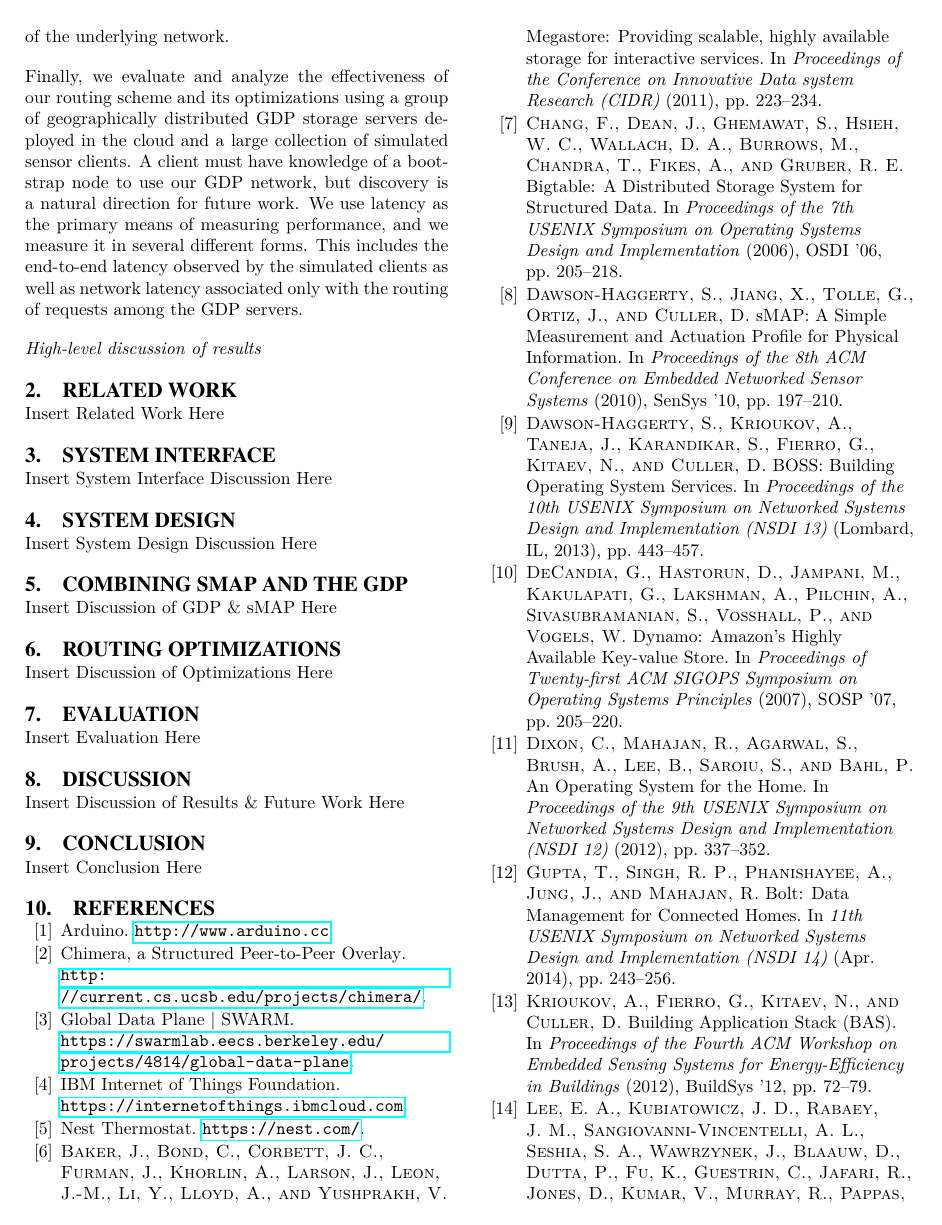
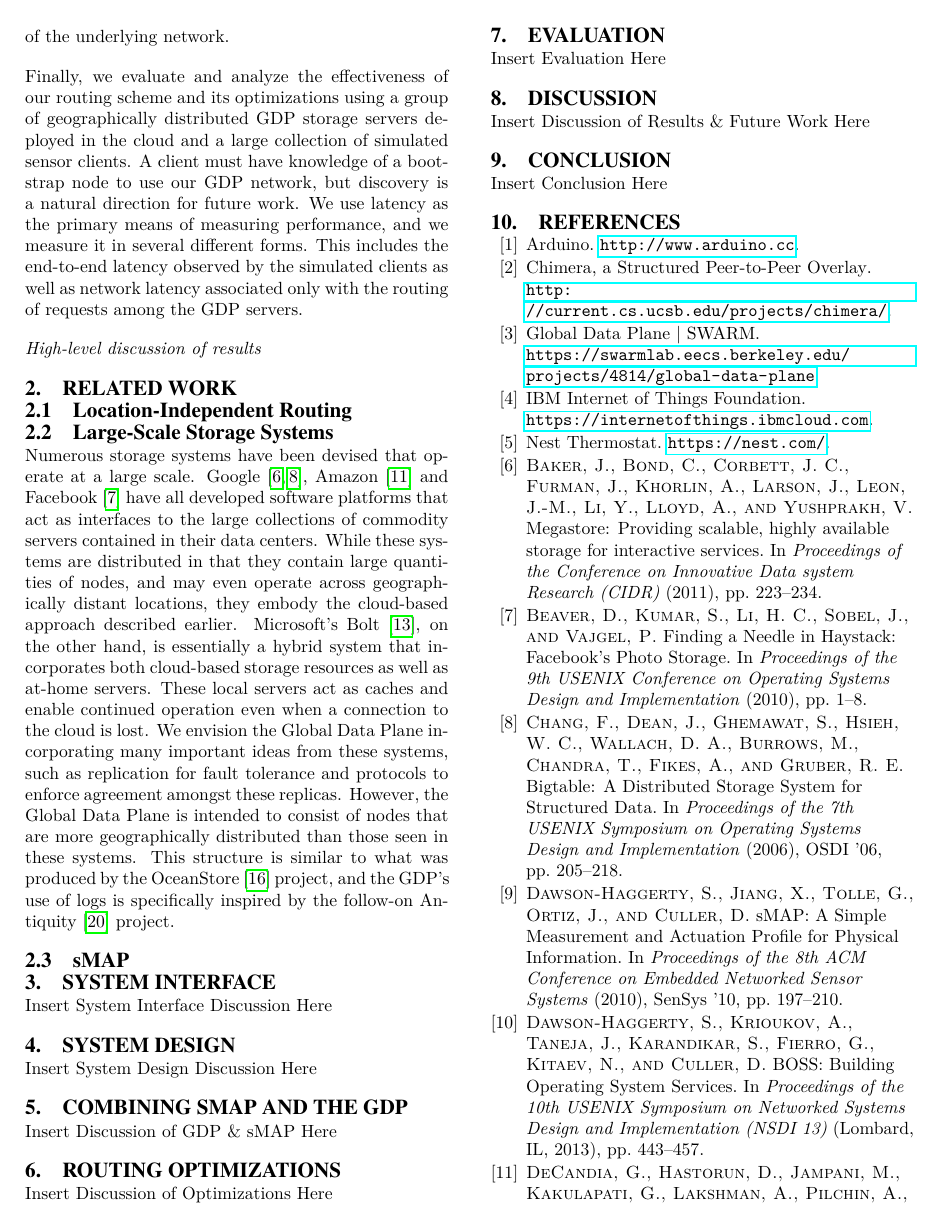
Before and after one commit to nikhildps/CS262-249-Project, a LaTeX paper (262Report/paper.tex, which reads 262Report/related.tex): page 2 of 3. Compiled offline with pdfLaTeX.

Commit message:
Added storage systems to related work

```diff
--- a/262Report/related.tex
+++ b/262Report/related.tex
@@ -1 +1,6 @@
-Insert Related Work Here
+\subsection{Location-Independent Routing}
+
+\subsection{Large-Scale Storage Systems}
+Numerous storage systems have been devised that operate at a large scale. Google \cite{bigtable, megastore}, Amazon \cite{dynamo} and Facebook \cite{haystack} have all developed software platforms that act as interfaces to the large collections of commodity servers contained in their data centers. While these systems are distributed in that they contain large quantities of nodes, and may even operate across geographically distant locations, they embody the cloud-based approach described earlier. Microsoft's Bolt \cite{bolt}, on the other hand, is essentially a hybrid system that incorporates both cloud-based storage resources as well as at-home servers. These local servers act as caches and enable continued operation even when a connection to the cloud is lost. We envision the Global Data Plane incorporating many important ideas from these systems, such as replication for fault tolerance and protocols to enforce agreement amongst these replicas. However, the Global Data Plane is intended to consist of nodes that are more geographically distributed than those seen in these systems. This structure is similar to what was produced by the OceanStore \cite{oceanstore} project, and the GDP's use of logs is specifically inspired by the follow-on Antiquity \cite{antiquity} project.
+
+\subsection{sMAP}
```
Also changed, not shown: 262Report/references.bib (+9 -1 lines).
